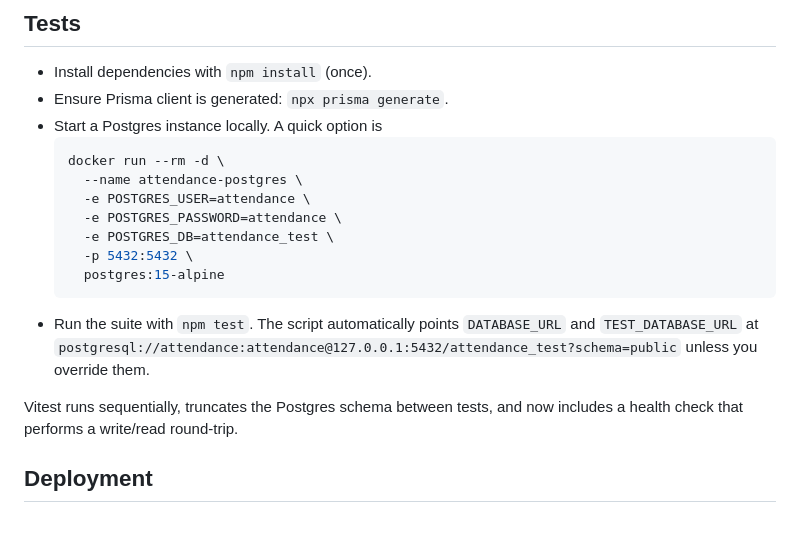
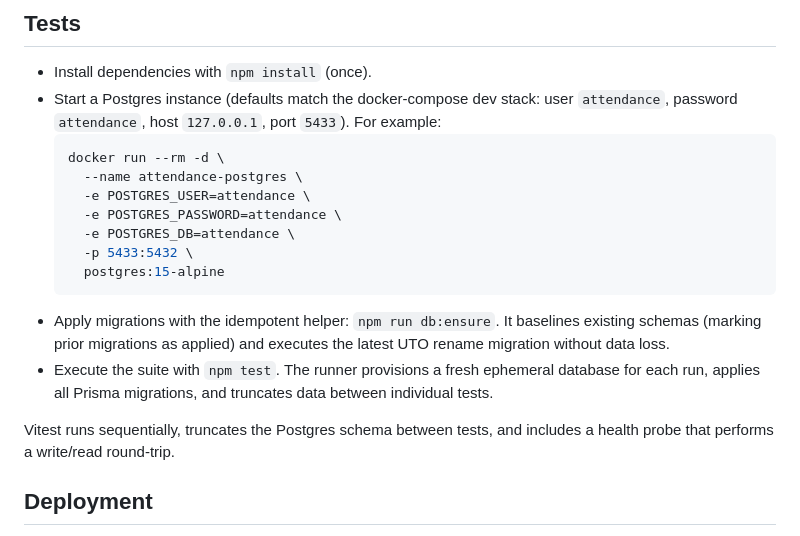
Before and after one commit to vt-ctyhp/attendance-system, a Markdown page: server/README.md, the part around the change. Drawn GitHub-style.

````diff
--- a/server/README.md
+++ b/server/README.md
@@ -2,22 +2,20 @@
 
 ## Tests
 - Install dependencies with `npm install` (once).
-- Ensure Prisma client is generated: `npx prisma generate`.
-- Start a Postgres instance locally. A quick option is
+- Start a Postgres instance (defaults match the docker-compose dev stack: user `attendance`, password `attendance`, host `127.0.0.1`, port `5433`). For example:
   ```bash
   docker run --rm -d \
     --name attendance-postgres \
     -e POSTGRES_USER=attendance \
     -e POSTGRES_PASSWORD=attendance \
-    -e POSTGRES_DB=attendance_test \
-    -p 5432:5432 \
+    -e POSTGRES_DB=attendance \
+    -p 5433:5432 \
     postgres:15-alpine
   ```
-- Run the suite with `npm test`. The script automatically points `DATABASE_URL` and `TEST_DATABASE_URL` at
-  `postgresql://attendance:attendance@127.0.0.1:5432/attendance_test?schema=public` unless you override them.
+- Apply migrations with the idempotent helper: `npm run db:ensure`. It baselines existing schemas (marking prior migrations as applied) and executes the latest UTO rename migration without data loss.
+- Execute the suite with `npm test`. The runner provisions a fresh ephemeral database for each run, applies all Prisma migrations, and truncates data between individual tests.
 
-Vitest runs sequentially, truncates the Postgres schema between tests, and now includes a health check that
-performs a write/read round-trip.
+Vitest runs sequentially, truncates the Postgres schema between tests, and includes a health probe that performs a write/read round-trip.
 
 ## Deployment
 
````
Also changed, not shown: attendance-app/README.md (+1 -1 lines).
